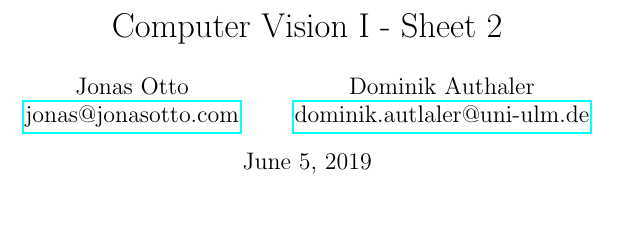
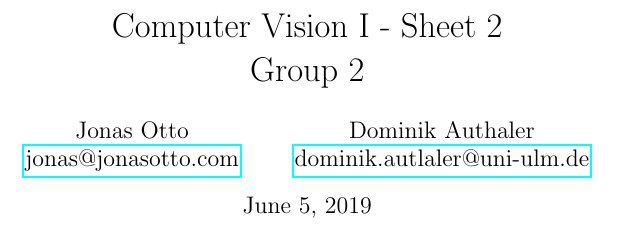
Before and after one commit to ottojo/CV1, a LaTeX problem sheet (Exercise2/Sheet2.tex): part of page 1 of 13, cut so that both start at the same text. Compiled offline with pdfLaTeX.

Commit message:
add group number, autoformat tex

```diff
--- a/Exercise2/Sheet2.tex
+++ b/Exercise2/Sheet2.tex
@@ -8,7 +8,7 @@
 \usepackage{float}
 \sisetup{locale=DE}
 
-\title{Computer Vision I - Sheet 2}
+\title{Computer Vision I - Sheet 2\\Group 2\\}
 \author{ Jonas Otto\\ \href{mailto:jonas@jonasotto.com}{jonas@jonasotto.com} \and Dominik Authaler \\
 \href{mailto:dominik.autaler@uni-ulm.de}{dominik.autlaler@uni-ulm.de}
 }
```
Also changed, not shown: Exercise2/Sheet2.pdf. Lines whose indentation alone changed are shown as unchanged.
